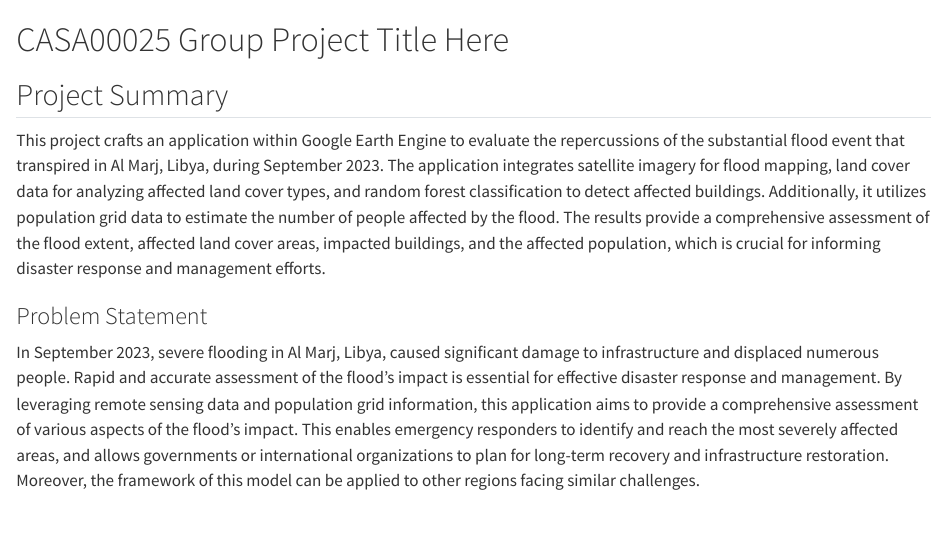
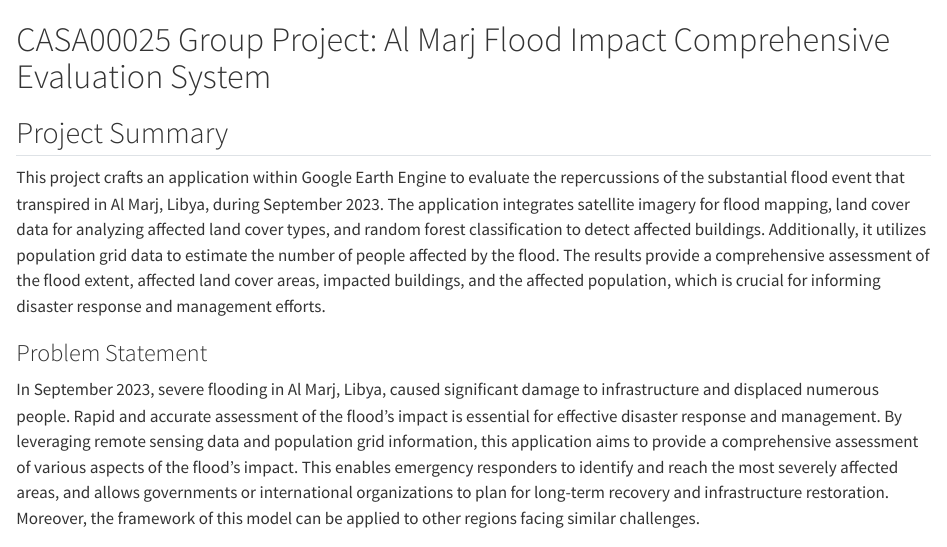
Before and after one commit to MengyuanHan1/BigData, a Quarto document (index.qmd): the page in a window 1100 px wide, from its top. Rendered offline with R 4.5, knitr and Pandoc in place of Quarto, with nearby package versions; long lines of code are wrapped.

Commit message:
Update index.qmd

```diff
--- a/index.qmd
+++ b/index.qmd
@@ -1,4 +1,4 @@
-# CASA00025 Group Project Title Here
+# CASA00025 Group Project: Al Marj Flood Impact Comprehensive Evaluation System
 
 ## Project Summary
 
```
